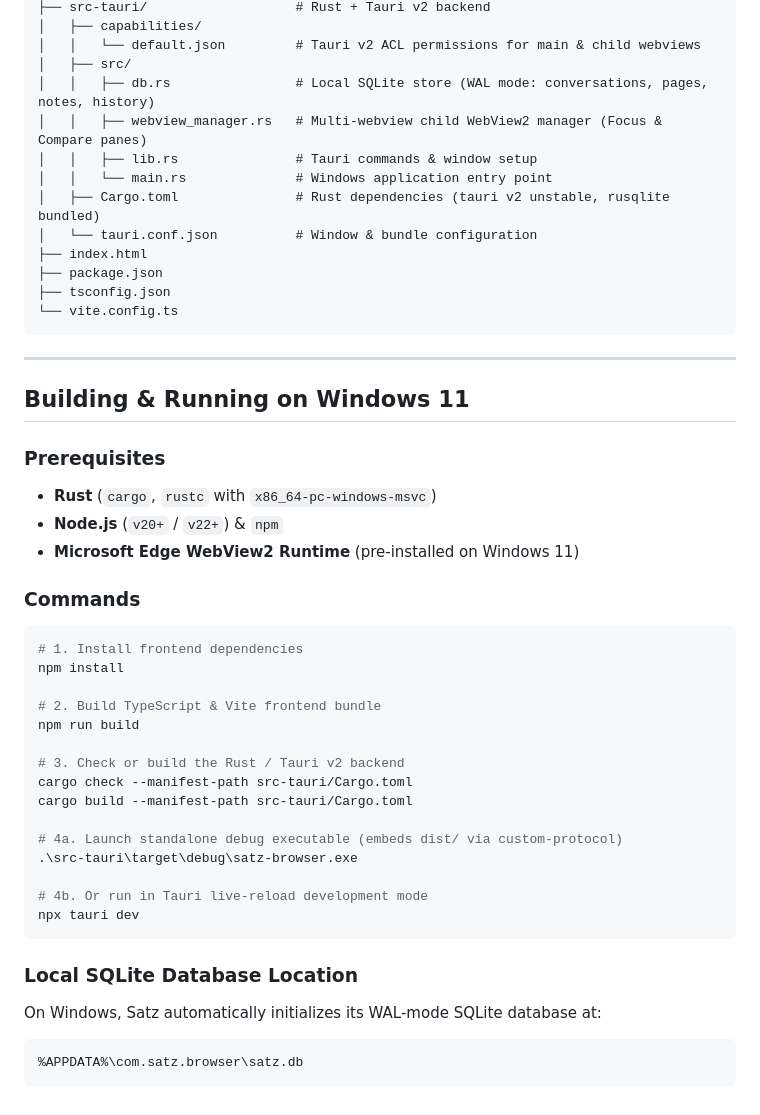
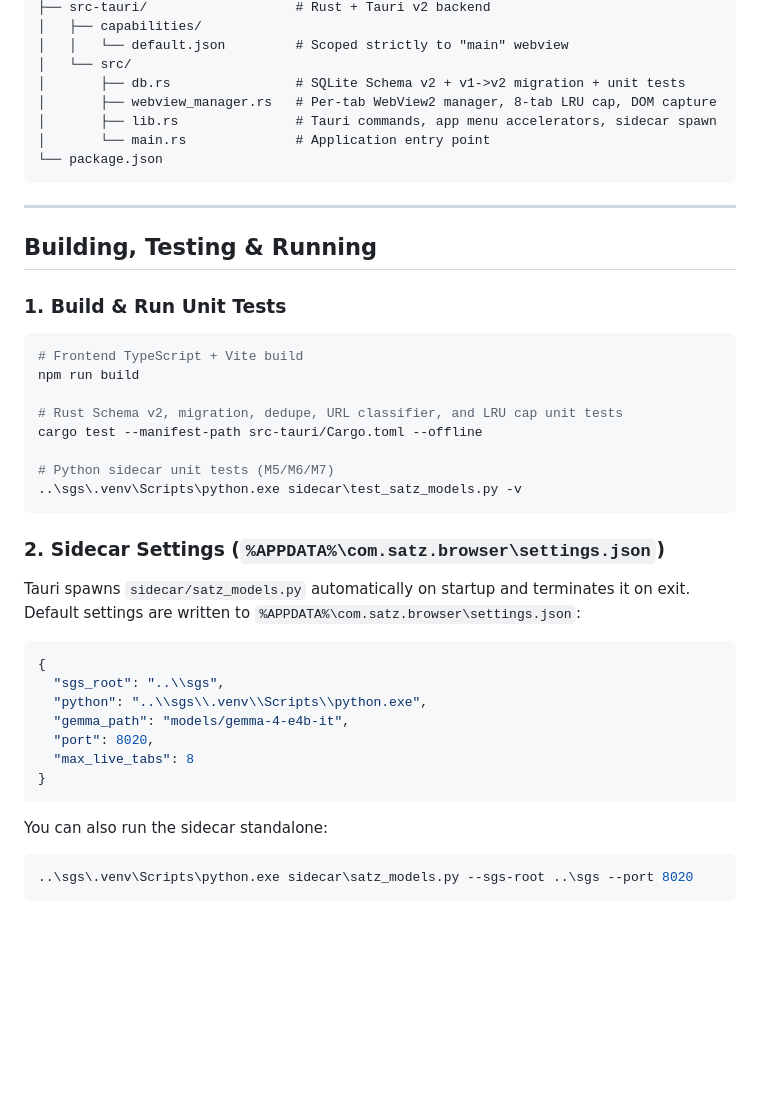
Before and after one commit to feamando/satz-browser, a Markdown page: README.md, the part around one of its changes. Rendered like a GitHub page; blank space fills up the shorter version.

````diff
--- a/README.md
+++ b/README.md
@@ -109,50 +91,42 @@ satz-browser/
 ├── src-tauri/                   # Rust + Tauri v2 backend
 │   ├── capabilities/
-│   │   └── default.json         # Tauri v2 ACL permissions for main & child webviews
-│   ├── src/
-│   │   ├── db.rs                # Local SQLite store (WAL mode: conversations, pages, notes, history)
-│   │   ├── webview_manager.rs   # Multi-webview child WebView2 manager (Focus & Compare panes)
-│   │   ├── lib.rs               # Tauri commands & window setup
-│   │   └── main.rs              # Windows application entry point
-│   ├── Cargo.toml               # Rust dependencies (tauri v2 unstable, rusqlite bundled)
-│   └── tauri.conf.json          # Window & bundle configuration
-├── index.html
-├── package.json
-├── tsconfig.json
-└── vite.config.ts
+│   │   └── default.json         # Scoped strictly to "main" webview
+│   └── src/
+│       ├── db.rs                # SQLite Schema v2 + v1->v2 migration + unit tests
+│       ├── webview_manager.rs   # Per-tab WebView2 manager, 8-tab LRU cap, DOM capture
+│       ├── lib.rs               # Tauri commands, app menu accelerators, sidecar spawn
+│       └── main.rs              # Application entry point
+└── package.json
 ```
 
 ---
 
-## Building & Running on Windows 11
+## Building, Testing & Running
 
-### Prerequisites
-- **Rust** (`cargo`, `rustc` with `x86_64-pc-windows-msvc`)
-- **Node.js** (`v20+` / `v22+`) & `npm`
-- **Microsoft Edge WebView2 Runtime** (pre-installed on Windows 11)
-
-### Commands
-
+### 1. Build & Run Unit Tests
 ```powershell
-# 1. Install frontend dependencies
-npm install
-
-# 2. Build TypeScript & Vite frontend bundle
+# Frontend TypeScript + Vite build
 npm run build
 
-# 3. Check or build the Rust / Tauri v2 backend
-cargo check --manifest-path src-tauri/Cargo.toml
-cargo build --manifest-path src-tauri/Cargo.toml
+# Rust Schema v2, migration, dedupe, URL classifier, and LRU cap unit tests
+cargo test --manifest-path src-tauri/Cargo.toml --offline
 
-# 4a. Launch standalone debug executable (embeds dist/ via custom-protocol)
-.\src-tauri\target\debug\satz-browser.exe
-
-# 4b. Or run in Tauri live-reload development mode
-npx tauri dev
+# Python sidecar unit tests (M5/M6/M7)
+..\sgs\.venv\Scripts\python.exe sidecar\test_satz_models.py -v
 ```
 
-### Local SQLite Database Location
-On Windows, Satz automatically initializes its WAL-mode SQLite database at:
-```text
-%APPDATA%\com.satz.browser\satz.db
+### 2. Sidecar Settings (`%APPDATA%\com.satz.browser\settings.json`)
+Tauri spawns `sidecar/satz_models.py` automatically on startup and terminates it on exit. Default settings are written to `%APPDATA%\com.satz.browser\settings.json`:
+```json
+{
+  "sgs_root": "..\\sgs",
+  "python": "..\\sgs\\.venv\\Scripts\\python.exe",
+  "gemma_path": "models/gemma-4-e4b-it",
+  "port": 8020,
+  "max_live_tabs": 8
+}
 ```
+You can also run the sidecar standalone:
+```powershell
+..\sgs\.venv\Scripts\python.exe sidecar\satz_models.py --sgs-root ..\sgs --port 8020
+```
````
Also changed, not shown: other parts of README.md (+68 -86 lines).
